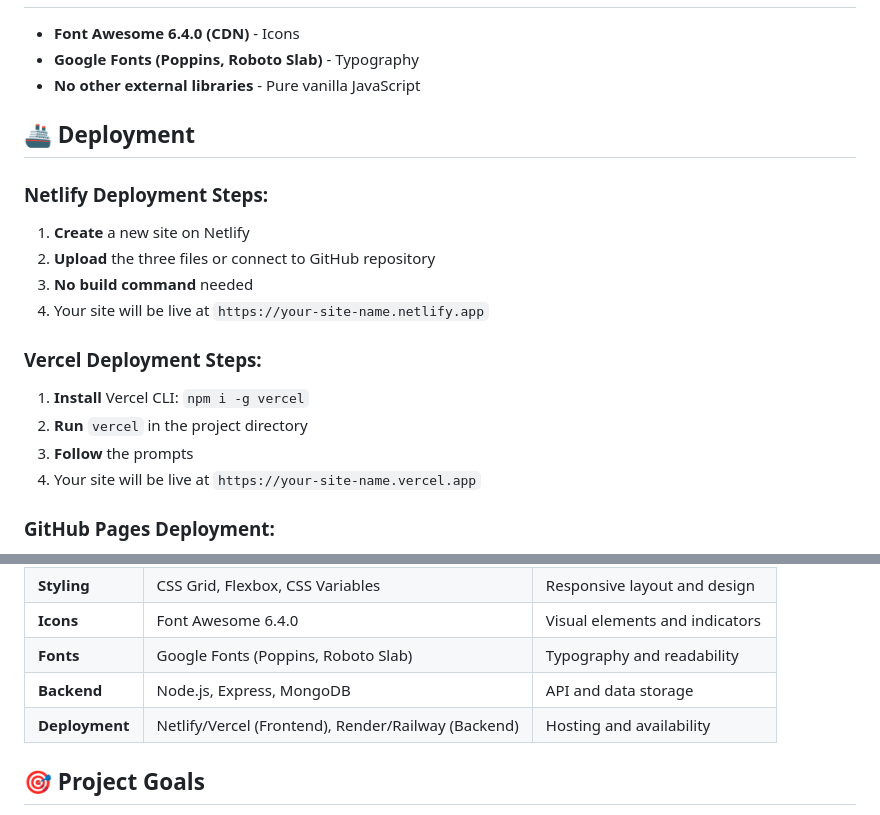
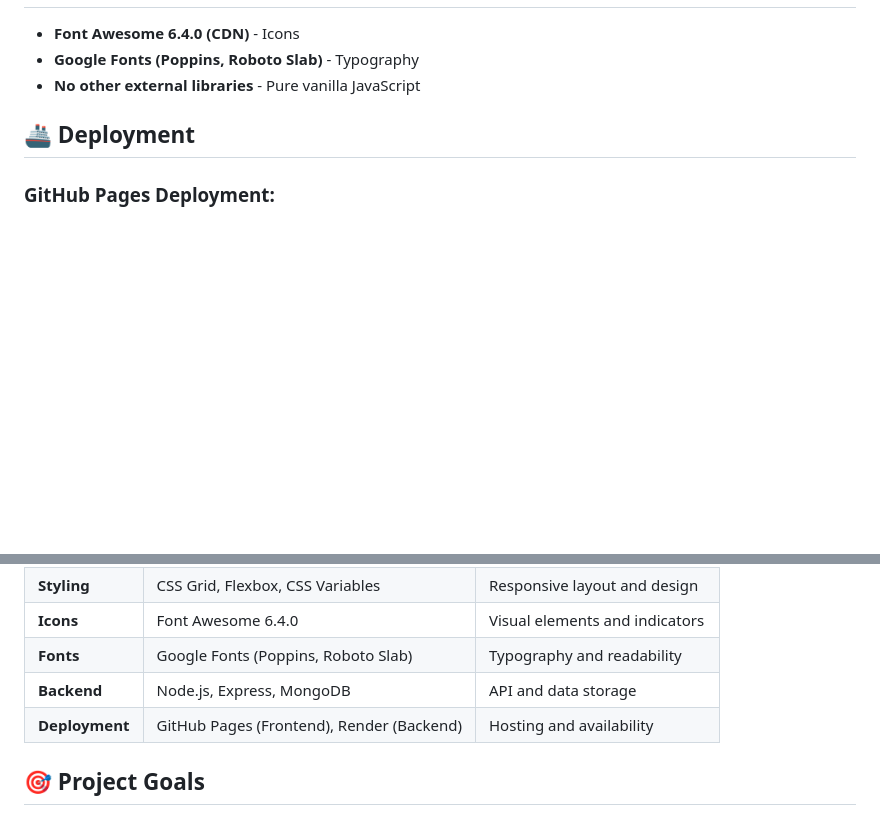
Before and after one commit to zayn-05/frontend, a Markdown page: README.md, 2 parts joined by grey strips. Rendered like a GitHub page; blank space fills up the shorter version.

```diff
--- a/README.md
+++ b/README.md
@@ -101,18 +101,6 @@ library-frontend
 
 ## 🚢 Deployment
 
-### Netlify Deployment Steps:
-1. **Create** a new site on Netlify
-2. **Upload** the three files or connect to GitHub repository
-3. **No build command** needed
-4. Your site will be live at `https://your-site-name.netlify.app`
-
-### Vercel Deployment Steps:
-1. **Install** Vercel CLI: `npm i -g vercel`
-2. **Run** `vercel` in the project directory
-3. **Follow** the prompts
-4. Your site will be live at `https://your-site-name.vercel.app`
-
 ### GitHub Pages Deployment:
 1. **Create** a new GitHub repository
 2. **Upload** all files
@@ -150,7 +138,7 @@ library-frontend
 | **Icons** | Font Awesome 6.4.0 | Visual elements and indicators |
 | **Fonts** | Google Fonts (Poppins, Roboto Slab) | Typography and readability |
 | **Backend** | Node.js, Express, MongoDB | API and data storage |
-| **Deployment** | Netlify/Vercel (Frontend), Render/Railway (Backend) | Hosting and availability |
+| **Deployment** | GitHub Pages (Frontend), Render (Backend) | Hosting and availability |
 
 ## 🎯 Project Goals
 
```
